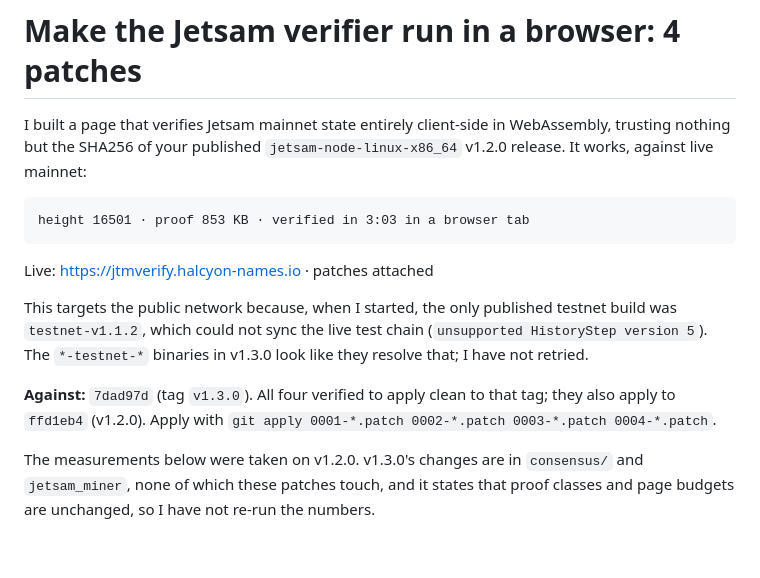
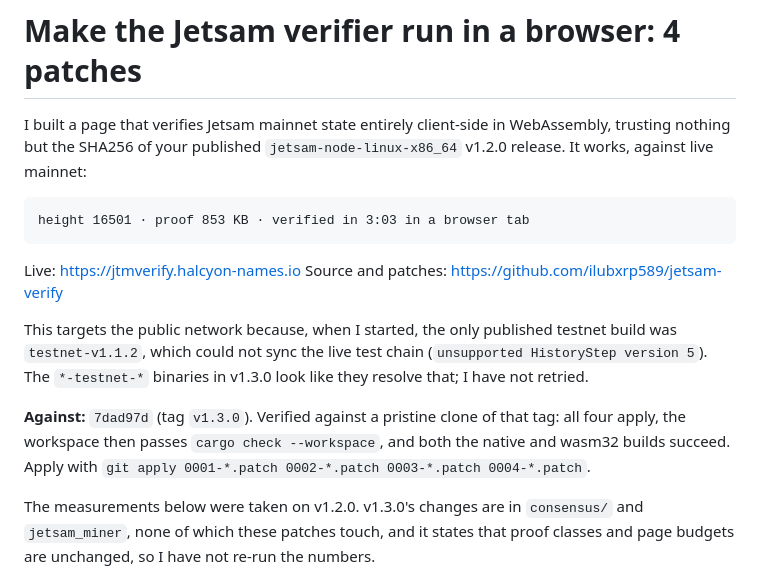
Before and after one commit to ilubxrp589/jetsam-verify, a Markdown page: PR-DRAFT.md, the part around the change. Drawn GitHub-style; blank space fills up the shorter version.

Commit message:
Point the PR draft at the published repo and state what was actually verified
The earlier wording said the patches were 'verified to apply clean', which was
true of git apply --check and not of building. A pristine-clone test found that
0001 deleted storage/meta.rs without creating src/meta.rs, because git diff
omits untracked files. Regenerated as a rename and re-verified by building.

Co-Authored-By: Claude Opus 5 <noreply@anthropic.com>
Claude-Session: https://claude.ai/code/session_01GnjXGeg5DznQXoenoEd6TK

```diff
--- a/PR-DRAFT.md
+++ b/PR-DRAFT.md
@@ -6,15 +6,17 @@ WebAssembly, trusting nothing but the SHA256 of your published
 
     height 16501 · proof 853 KB · verified in 3:03 in a browser tab
 
-Live: https://jtmverify.halcyon-names.io · patches attached
+Live: https://jtmverify.halcyon-names.io
+Source and patches: https://github.com/ilubxrp589/jetsam-verify
 
 This targets the public network because, when I started, the only published
 testnet build was `testnet-v1.1.2`, which could not sync the live test chain
 (`unsupported HistoryStep version 5`). The `*-testnet-*` binaries in v1.3.0
 look like they resolve that; I have not retried.
 
-**Against:** `7dad97d` (tag `v1.3.0`). All four verified to apply clean to that
-tag; they also apply to `ffd1eb4` (v1.2.0). Apply with
+**Against:** `7dad97d` (tag `v1.3.0`). Verified against a pristine clone of
+that tag: all four apply, the workspace then passes `cargo check --workspace`,
+and both the native and wasm32 builds succeed. Apply with
 `git apply 0001-*.patch 0002-*.patch 0003-*.patch 0004-*.patch`.
 
 The measurements below were taken on v1.2.0. v1.3.0's changes are in
```
